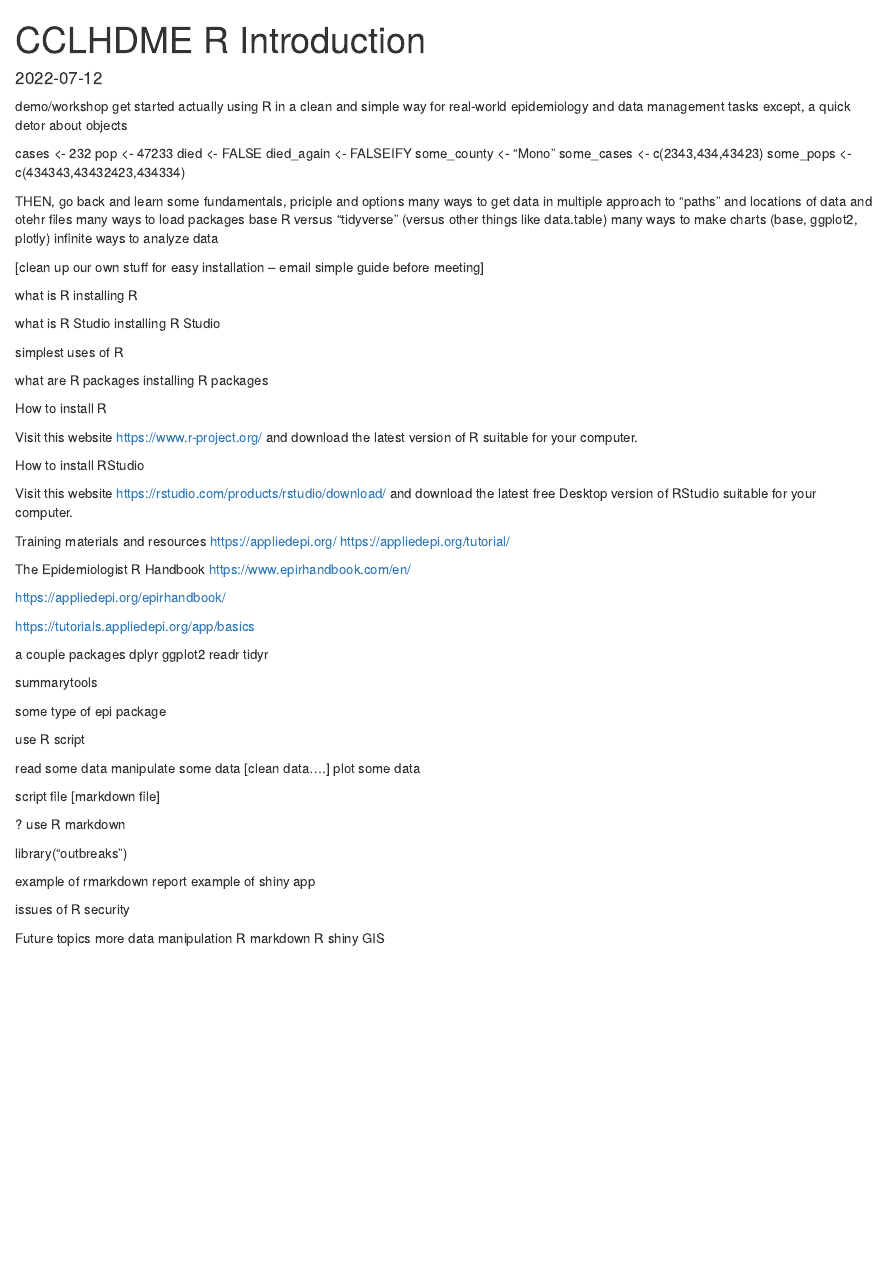
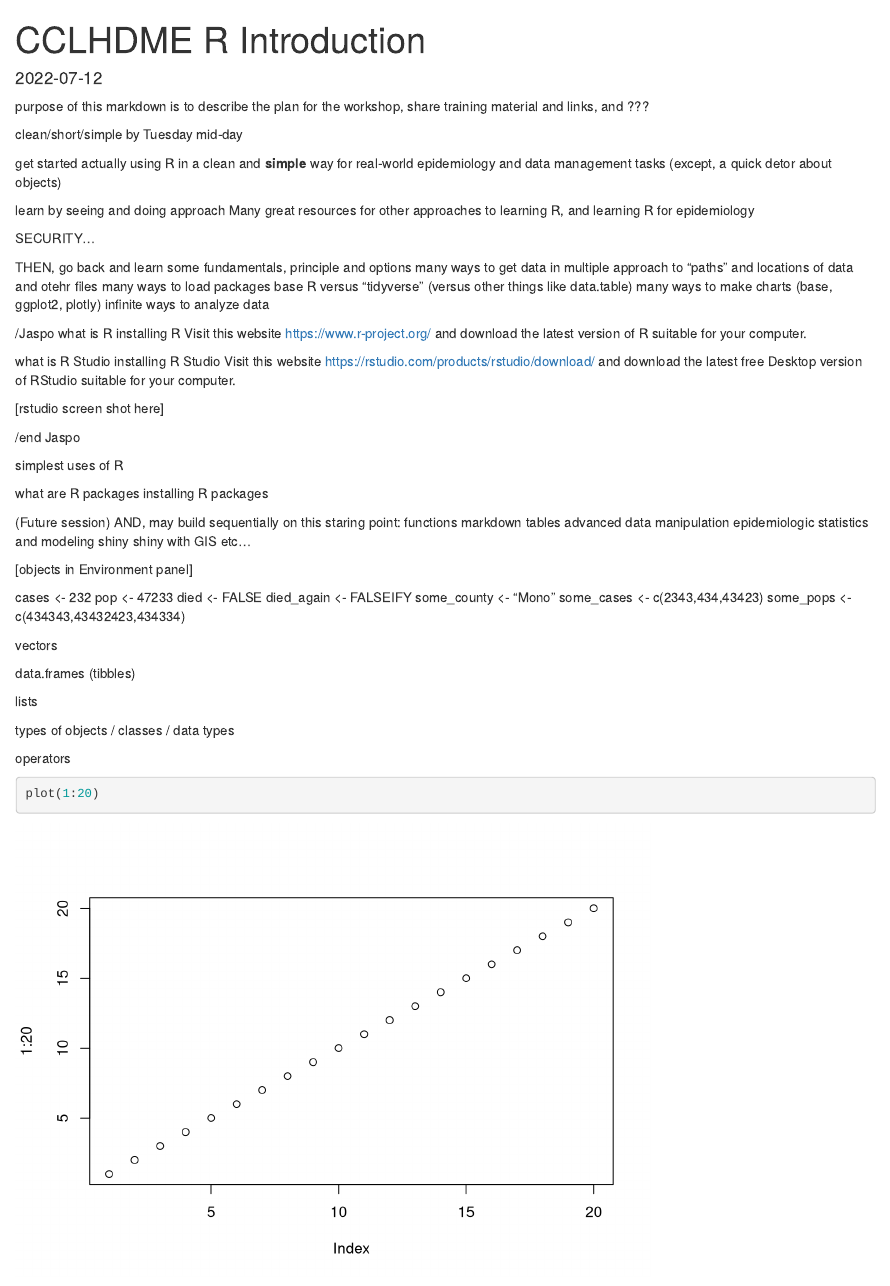
Before and after one commit to mcSamuelDataSci/CCLHDME_R, an R Markdown document (R Introduction.Rmd): the page in a window 1100 px wide, from its top. Rendered offline with R 4.5, knitr and Pandoc, with nearby package versions.

Commit message:
working on it...

````diff
--- a/R Introduction.Rmd
+++ b/R Introduction.Rmd
@@ -8,11 +8,75 @@
 knitr::opts_chunk$set(echo = TRUE)
 ```
 
+purpose of this markdown is to describe the plan for the workshop, share training material and links, and ???
+
+clean/short/simple by Tuesday mid-day
 
 
-demo/workshop
-get started actually using R in a clean and simple way for real-world epidemiology and data management tasks
-except, a quick detor about objects
+
+get started actually using R in a clean and **simple** way for real-world epidemiology and data management tasks
+(except, a quick detor about objects)
+
+learn by seeing and doing approach
+Many great resources for other approaches to learning R, and learning R for epidemiology
+
+SECURITY...
+
+
+
+
+THEN, go back and learn some fundamentals, principle and options
+many ways to get data in
+multiple approach to "paths" and locations of data and otehr files
+many ways to load packages
+base R versus "tidyverse" (versus other things like data.table)
+many ways to make charts (base, ggplot2, plotly)
+infinite ways to analyze data
+
+
+/Jaspo
+what is R
+installing R
+Visit this website https://www.r-project.org/ and download the latest version of R suitable for your computer.
+
+
+what is R Studio
+installing R Studio
+Visit this website https://rstudio.com/products/rstudio/download/ and download the latest free Desktop version of RStudio suitable for your computer.
+
+[rstudio screen shot here]
+
+/end Jaspo
+
+
+
+simplest uses of R
+
+what are R packages
+installing R packages
+
+
+
+
+
+
+
+
+
+
+
+(Future session) AND, may build sequentially on this staring point:
+functions
+markdown
+tables
+advanced data manipulation
+epidemiologic statistics and modeling
+shiny
+shiny with GIS
+etc...
+
+
+[objects in Environment panel]
 
 cases       <- 232
 pop         <- 47233
@@ -22,20 +86,25 @@
 some_cases  <- c(2343,434,43423)
 some_pops   <- c(434343,43432423,434334)
 
+vectors
+
+data.frames (tibbles)
+
+lists
 
 
 
 
+types of objects / classes / data types
+
+operators
 
 
-THEN, go back and learn some fundamentals, priciple and options
-many ways to get data in
-multiple approach to "paths" and locations of data and otehr files
-many ways to load packages
-base R versus "tidyverse" (versus other things like data.table)
-many ways to make charts (base, ggplot2, plotly)
-infinite ways to analyze data
 
+
+```{r}
+plot(1:20)
+```
 
 
 
@@ -43,29 +112,6 @@
 
 
 [clean up our own stuff for easy installation -- email simple guide before meeting]
-
-
-what is R
-installing R
-
-what is R Studio
-installing R Studio
-
-simplest uses of R
-
-what are R packages
-installing R packages
-
-
-
-
-How to install R
-
-Visit this website https://www.r-project.org/ and download the latest version of R suitable for your computer.
-
-How to install RStudio
-
-Visit this website https://rstudio.com/products/rstudio/download/ and download the latest free Desktop version of RStudio suitable for your computer.
 
 
 
````
Also changed, not shown: R Script Work.R (+38 -1 lines), Workshop development notes.Rmd (added, +9 -0 lines), script 1.R (added, +4 -0 lines), script 2.R (added, +5 -0 lines), script 3.R (added, +20 -0 lines).
